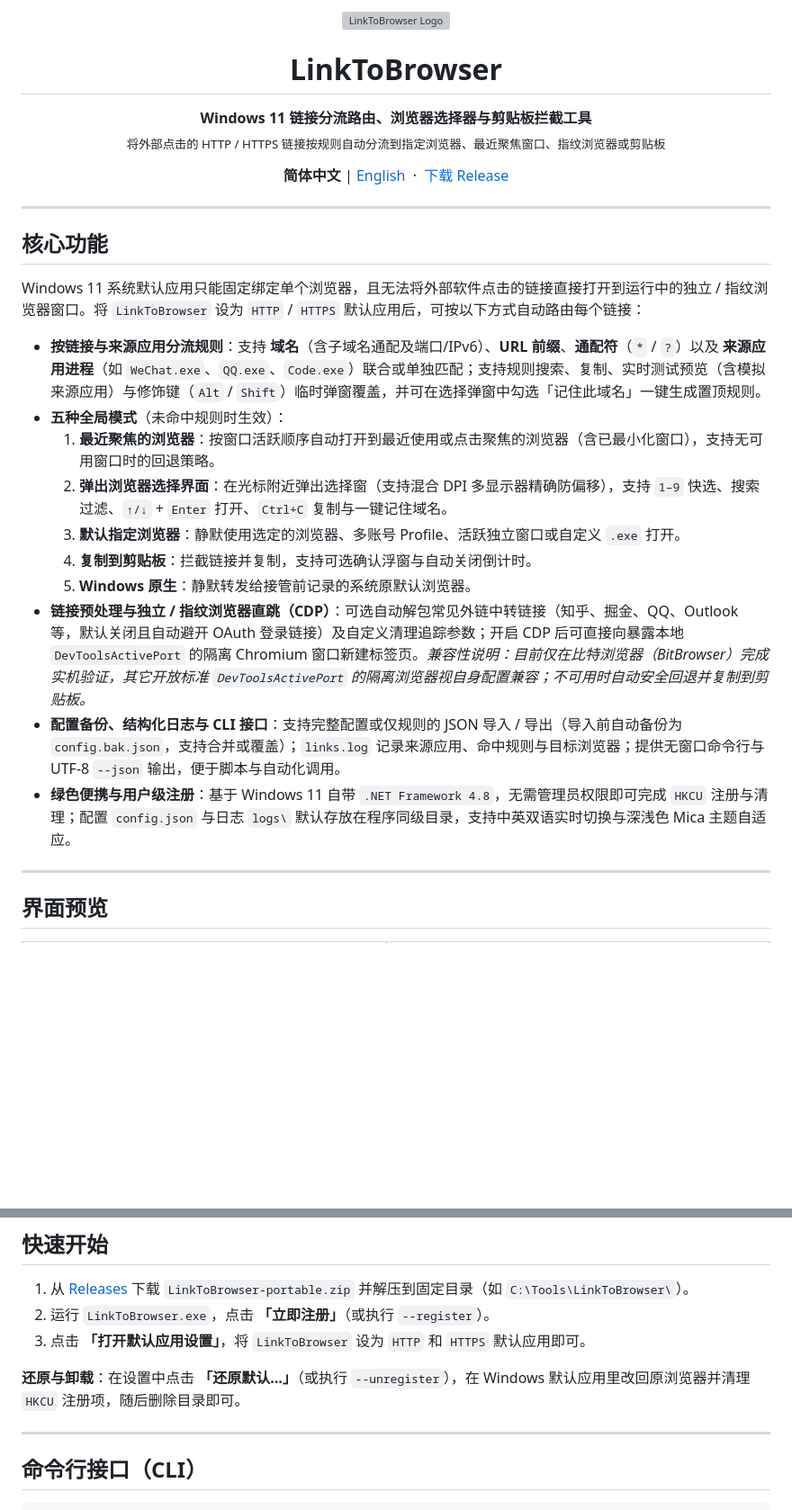
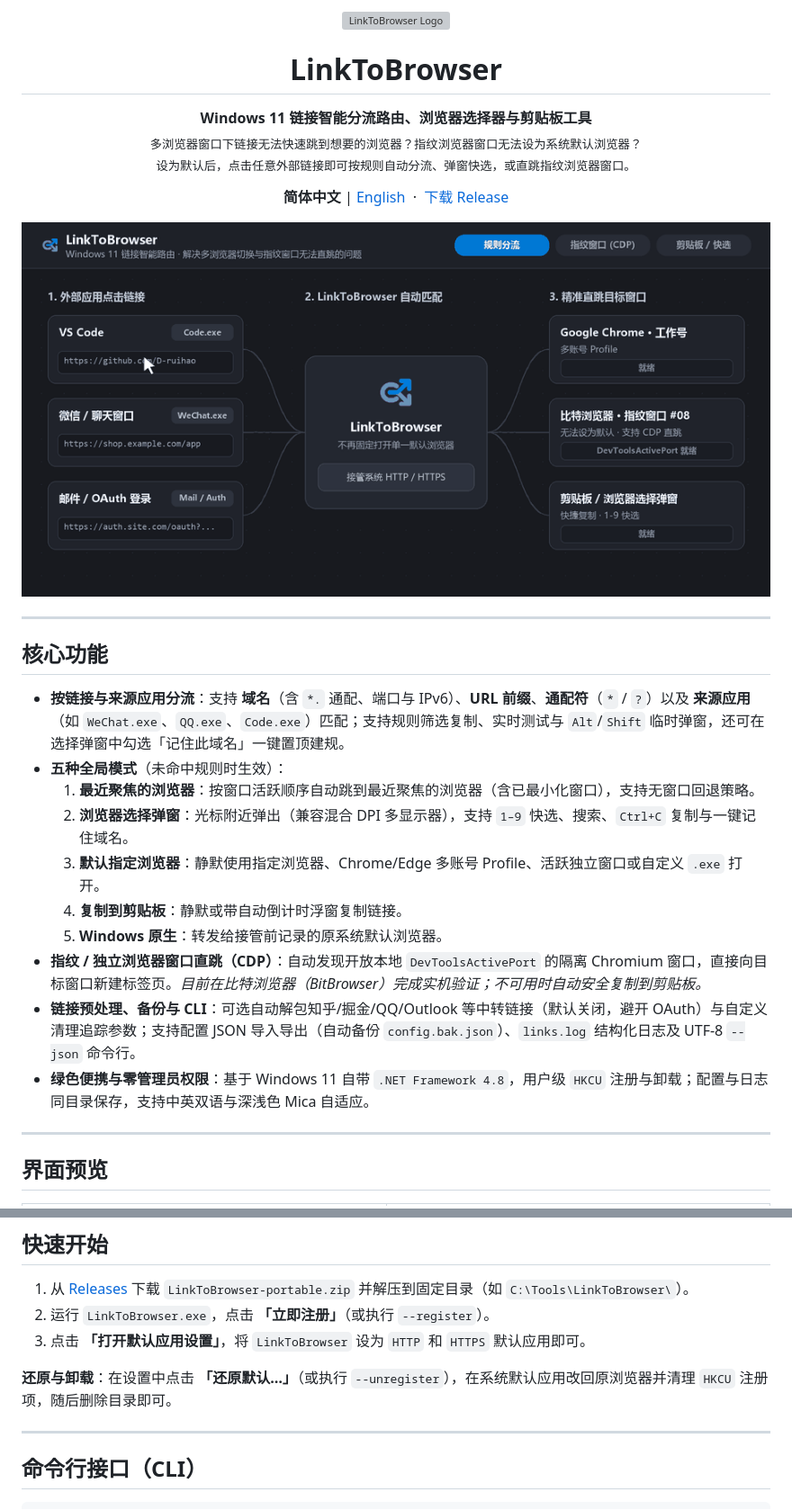
Before and after one commit to D-ruihao/LinkToBrowser, a Markdown page: README.md, 2 parts joined by grey strips. Shown at 90% size. GitHub-like rendering; pictures changed too: docs/screenshots/demo-zh.gif (added); blank space fills up the shorter version; grey boxes are pictures that could not be loaded.

Commit message:
Docs: add animated workflow diagrams, concise problem summary, and LINUX DO link

```diff
--- a/README.md
+++ b/README.md
@@ -3,31 +3,33 @@
   <h1>LinkToBrowser</h1>
   <p>
-    <strong>Windows 11 链接分流路由、浏览器选择器与剪贴板拦截工具</strong><br/>
-    <sub>将外部点击的 HTTP / HTTPS 链接按规则自动分流到指定浏览器、最近聚焦窗口、指纹浏览器或剪贴板</sub>
+    <strong>Windows 11 链接智能分流路由、浏览器选择器与剪贴板工具</strong><br/>
+    <sub>
+      多浏览器窗口下链接无法快速跳到想要的浏览器？指纹浏览器窗口无法设为系统默认浏览器？<br/>
+      设为默认后，点击任意外部链接即可按规则自动分流、弹窗快选，或直跳指纹浏览器窗口。
+    </sub>
   </p>
   <p>
     <strong>简体中文</strong> | <a href="README.en.md">English</a>
     &nbsp;·&nbsp;
     <a href="https://github.com/D-ruihao/LinkToBrowser/releases">下载 Release</a>
   </p>
+  <img src="docs/screenshots/demo-zh.gif" width="860" alt="LinkToBrowser 工作流演示" />
 </div>
 
 ---
 
 ## 核心功能
 
-Windows 11 系统默认应用只能固定绑定单个浏览器，且无法将外部软件点击的链接直接打开到运行中的独立 / 指纹浏览器窗口。将 `LinkToBrowser` 设为 `HTTP` / `HTTPS` 默认应用后，可按以下方式自动路由每个链接：
-
-- **按链接与来源应用分流规则**：支持 **域名**（含子域名通配及端口/IPv6）、**URL 前缀**、**通配符**（`*` / `?`）以及 **来源应用进程**（如 `WeChat.exe`、`QQ.exe`、`Code.exe`）联合或单独匹配；支持规则搜索、复制、实时测试预览（含模拟来源应用）与修饰键（`Alt` / `Shift`）临时弹窗覆盖，并可在选择弹窗中勾选「记住此域名」一键生成置顶规则。
+- **按链接与来源应用分流**：支持 **域名**（含 `*.` 通配、端口与 IPv6）、**URL 前缀**、**通配符**（`*` / `?`）以及 **来源应用**（如 `WeChat.exe`、`QQ.exe`、`Code.exe`）匹配；支持规则筛选复制、实时测试与 `Alt`/`Shift` 临时弹窗，还可在选择弹窗中勾选「记住此域名」一键置顶建规。
 - **五种全局模式**（未命中规则时生效）：
-  1. **最近聚焦的浏览器**：按窗口活跃顺序自动打开到最近使用或点击聚焦的浏览器（含已最小化窗口），支持无可用窗口时的回退策略。
-  2. **弹出浏览器选择界面**：在光标附近弹出选择窗（支持混合 DPI 多显示器精确防偏移），支持 `1–9` 快选、搜索过滤、`↑/↓` + `Enter` 打开、`Ctrl+C` 复制与一键记住域名。
-  3. **默认指定浏览器**：静默使用选定的浏览器、多账号 Profile、活跃独立窗口或自定义 `.exe` 打开。
-  4. **复制到剪贴板**：拦截链接并复制，支持可选确认浮窗与自动关闭倒计时。
-  5. **Windows 原生**：静默转发给接管前记录的系统原默认浏览器。
-- **链接预处理与独立 / 指纹浏览器直跳（CDP）**：可选自动解包常见外链中转链接（知乎、掘金、QQ、Outlook 等，默认关闭且自动避开 OAuth 登录链接）及自定义清理追踪参数；开启 CDP 后可直接向暴露本地 `DevToolsActivePort` 的隔离 Chromium 窗口新建标签页。*兼容性说明：目前仅在比特浏览器（BitBrowser）完成实机验证，其它开放标准 `DevToolsActivePort` 的隔离浏览器视自身配置兼容；不可用时自动安全回退并复制到剪贴板。*
-- **配置备份、结构化日志与 CLI 接口**：支持完整配置或仅规则的 JSON 导入 / 导出（导入前自动备份为 `config.bak.json`，支持合并或覆盖）；`links.log` 记录来源应用、命中规则与目标浏览器；提供无窗口命令行与 UTF-8 `--json` 输出，便于脚本与自动化调用。
-- **绿色便携与用户级注册**：基于 Windows 11 自带 `.NET Framework 4.8`，无需管理员权限即可完成 `HKCU` 注册与清理；配置 `config.json` 与日志 `logs\` 默认存放在程序同级目录，支持中英双语实时切换与深浅色 Mica 主题自适应。
+  1. **最近聚焦的浏览器**：按窗口活跃顺序自动跳到最近聚焦的浏览器（含已最小化窗口），支持无窗口回退策略。
+  2. **浏览器选择弹窗**：光标附近弹出（兼容混合 DPI 多显示器），支持 `1–9` 快选、搜索、`Ctrl+C` 复制与一键记住域名。
+  3. **默认指定浏览器**：静默使用指定浏览器、Chrome/Edge 多账号 Profile、活跃独立窗口或自定义 `.exe` 打开。
+  4. **复制到剪贴板**：静默或带自动倒计时浮窗复制链接。
+  5. **Windows 原生**：转发给接管前记录的原系统默认浏览器。
+- **指纹 / 独立浏览器窗口直跳（CDP）**：自动发现开放本地 `DevToolsActivePort` 的隔离 Chromium 窗口，直接向目标窗口新建标签页。*目前在比特浏览器（BitBrowser）完成实机验证；不可用时自动安全复制到剪贴板。*
+- **链接预处理、备份与 CLI**：可选自动解包知乎/掘金/QQ/Outlook 等中转链接（默认关闭，避开 OAuth）与自定义清理追踪参数；支持配置 JSON 导入导出（自动备份 `config.bak.json`）、`links.log` 结构化日志及 UTF-8 `--json` 命令行。
+- **绿色便携与零管理员权限**：基于 Windows 11 自带 `.NET Framework 4.8`，用户级 `HKCU` 注册与卸载；配置与日志同目录保存，支持中英双语与深浅色 Mica 自适应。
 
 ---
 
@@ -49,7 +51,7 @@ Windows 11 系统默认应用只能固定绑定单个浏览器，且无法将外
 2. 运行 `LinkToBrowser.exe`，点击 **「立即注册」**（或执行 `--register`）。
 3. 点击 **「打开默认应用设置」**，将 `LinkToBrowser` 设为 `HTTP` 和 `HTTPS` 默认应用即可。
 
-**还原与卸载**：在设置中点击 **「还原默认…」**（或执行 `--unregister`），在 Windows 默认应用里改回原浏览器并清理 `HKCU` 注册项，随后删除目录即可。
+**还原与卸载**：在设置中点击 **「还原默认…」**（或执行 `--unregister`），在系统默认应用改回原浏览器并清理 `HKCU` 注册项，随后删除目录即可。
 
 ---
 
```
Also changed, not shown: other parts of README.md (+5 -1 lines), README.en.md (+15 -9 lines), docs/screenshots/demo-en.gif (added).
